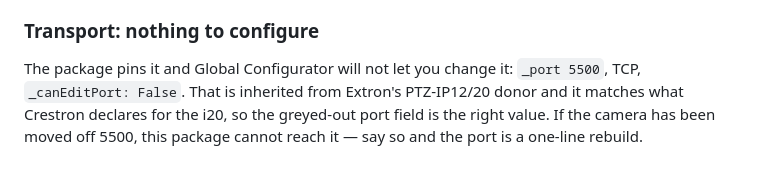
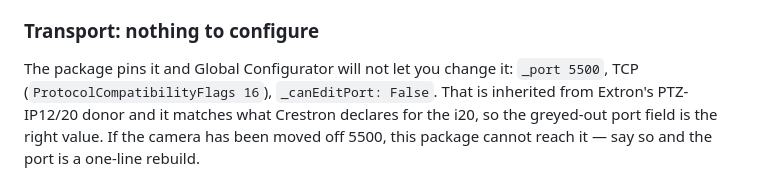
Before and after one commit to rob-paprocki/extron-driver-convert, a Markdown page: experiments/skeleton_i20/PROTOCOL.md, the part around the change. Drawn GitHub-style.

```diff
--- a/experiments/skeleton_i20/PROTOCOL.md
+++ b/experiments/skeleton_i20/PROTOCOL.md
@@ -124,7 +124,7 @@ does, that defect is confirmed on hardware.
 ### Transport: nothing to configure
 
 The package pins it and Global Configurator will not let you change it:
-`_port 5500`, TCP, `_canEditPort: False`. That is inherited from Extron's
+`_port 5500`, TCP (`ProtocolCompatibilityFlags 16`), `_canEditPort: False`. That is inherited from Extron's
 PTZ-IP12/20 donor and it matches what Crestron declares for the i20, so the
 greyed-out port field is the right value. If the camera has been moved off
 5500, this package cannot reach it — say so and the port is a one-line rebuild.
```
Also changed, not shown: findings/13-i20-synthesis.md (+33 -5 lines).
